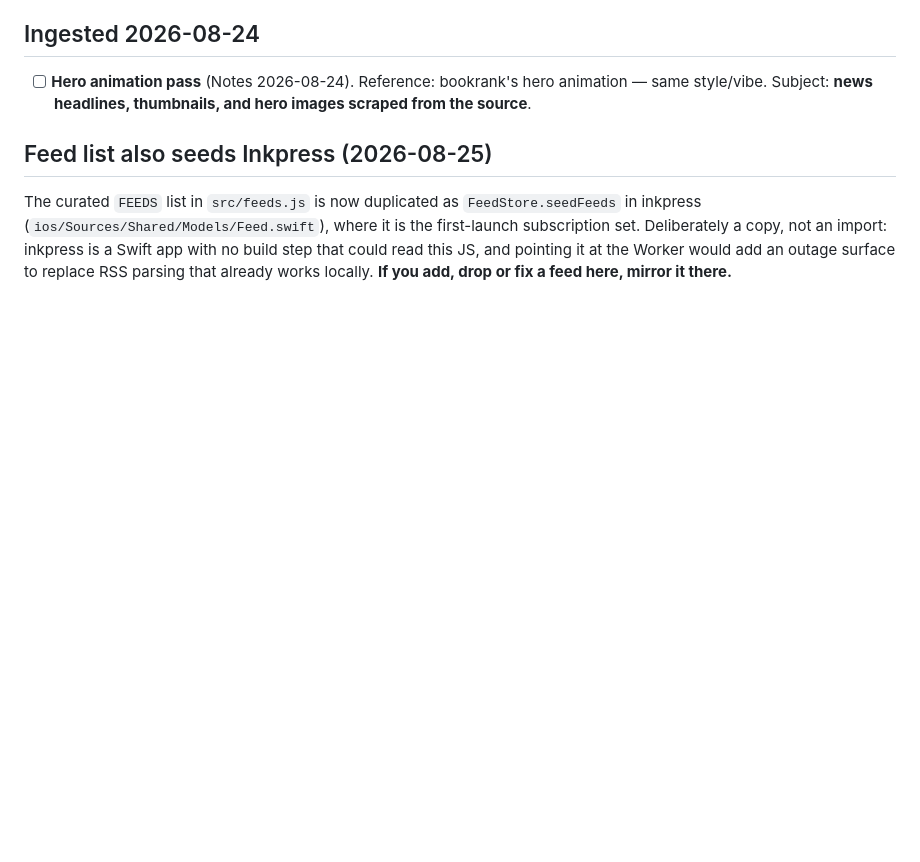
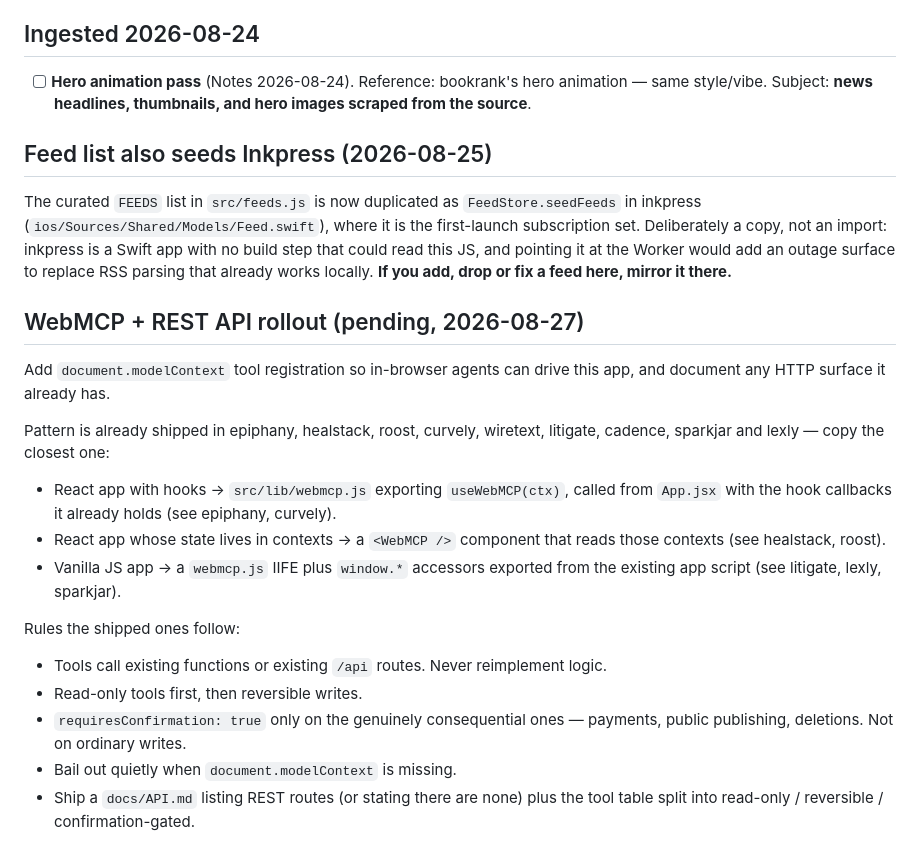
Before and after one commit to nulljosh/newsline, a Markdown page: roadmap.md, the part around the change. Rendered like a GitHub page; blank space fills up the shorter version.

Commit message:
Log pending WebMCP + REST API rollout in roadmap
Co-Authored-By: Claude Opus 5 <noreply@anthropic.com>
Claude-Session: https://claude.ai/code/session_01DsSr9ahA9t1hiTiKdUQazx

```diff
--- a/roadmap.md
+++ b/roadmap.md
@@ -115,3 +115,27 @@ inkpress (`ios/Sources/Shared/Models/Feed.swift`), where it is the first-launch
 set. Deliberately a copy, not an import: inkpress is a Swift app with no build step that could
 read this JS, and pointing it at the Worker would add an outage surface to replace RSS parsing
 that already works locally. **If you add, drop or fix a feed here, mirror it there.**
+
+## WebMCP + REST API rollout (pending, 2026-08-27)
+
+Add `document.modelContext` tool registration so in-browser agents can drive
+this app, and document any HTTP surface it already has.
+
+Pattern is already shipped in epiphany, healstack, roost, curvely, wiretext,
+litigate, cadence, sparkjar and lexly — copy the closest one:
+
+- React app with hooks → `src/lib/webmcp.js` exporting `useWebMCP(ctx)`, called
+  from `App.jsx` with the hook callbacks it already holds (see epiphany, curvely).
+- React app whose state lives in contexts → a `<WebMCP />` component that reads
+  those contexts (see healstack, roost).
+- Vanilla JS app → a `webmcp.js` IIFE plus `window.*` accessors exported from the
+  existing app script (see litigate, lexly, sparkjar).
+
+Rules the shipped ones follow:
+- Tools call existing functions or existing `/api` routes. Never reimplement logic.
+- Read-only tools first, then reversible writes.
+- `requiresConfirmation: true` only on the genuinely consequential ones —
+  payments, public publishing, deletions. Not on ordinary writes.
+- Bail out quietly when `document.modelContext` is missing.
+- Ship a `docs/API.md` listing REST routes (or stating there are none) plus the
+  tool table split into read-only / reversible / confirmation-gated.
```
